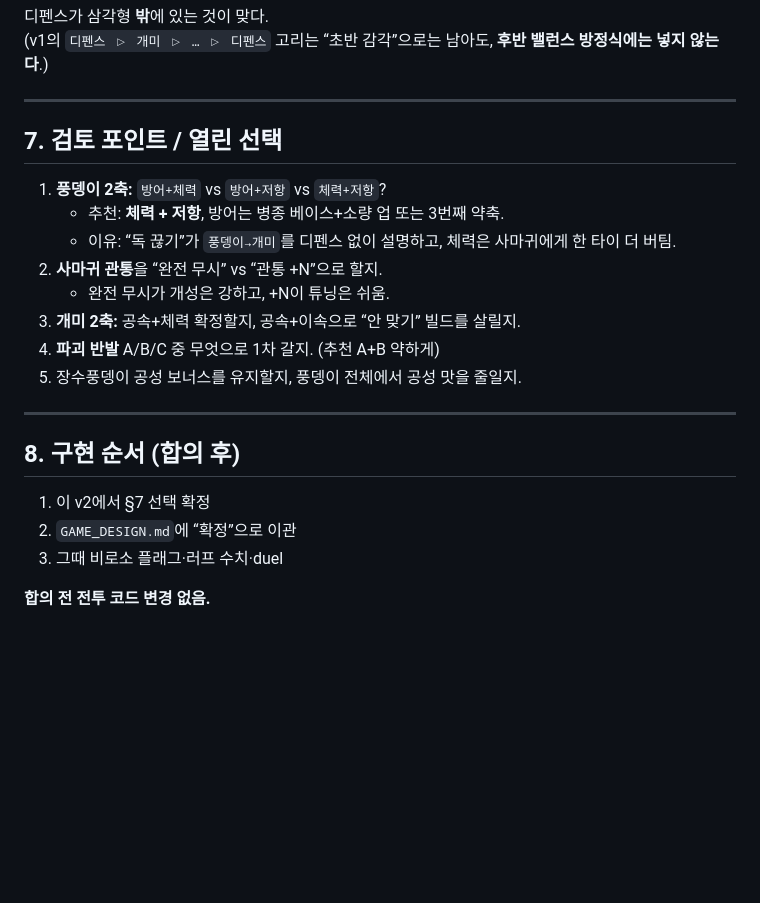
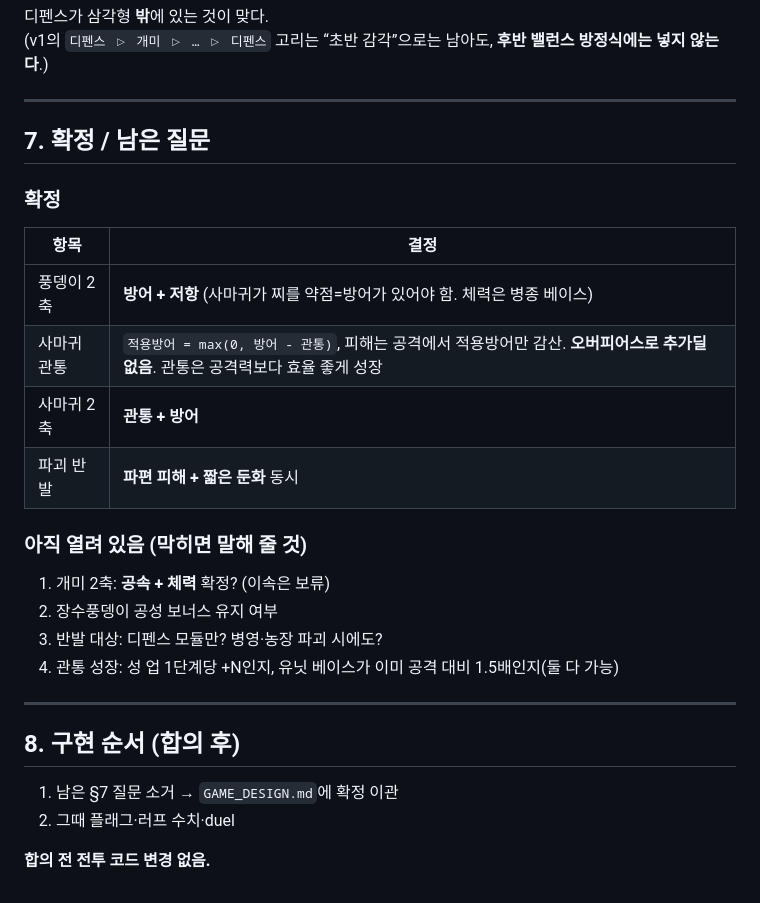
Before and after one commit to jasonleex1995/bug-empire, a Markdown page: docs/ROSTER_RPS_DESIGN.md, the part around the change. GitHub-like rendering; blank space fills up the shorter version.

Commit message:
Mark locked design choices and remaining open questions
Co-authored-by: jasonleex1995 <jasonleex1995@gmail.com>

```diff
--- a/docs/ROSTER_RPS_DESIGN.md
+++ b/docs/ROSTER_RPS_DESIGN.md
@@ -193,23 +193,27 @@
 
 ---
 
-## 7. 검토 포인트 / 열린 선택
+## 7. 확정 / 남은 질문
 
-1. **풍뎅이 2축:** `방어+체력` vs `방어+저항` vs `체력+저항`?
-   - 추천: **체력 + 저항**, 방어는 병종 베이스+소량 업 또는 3번째 약축.
-   - 이유: “독 끊기”가 `풍뎅이→개미`를 디펜스 없이 설명하고, 체력은 사마귀에게 한 타이 더 버팀.
-2. **사마귀 관통**을 “완전 무시” vs “관통 +N”으로 할지.
-   - 완전 무시가 개성은 강하고, +N이 튜닝은 쉬움.
-3. **개미 2축:** 공속+체력 확정할지, 공속+이속으로 “안 맞기” 빌드를 살릴지.
-4. **파괴 반발** A/B/C 중 무엇으로 1차 갈지. (추천 A+B 약하게)
-5. 장수풍뎅이 공성 보너스를 유지할지, 풍뎅이 전체에서 공성 맛을 줄일지.
+### 확정
+| 항목 | 결정 |
+| --- | --- |
+| 풍뎅이 2축 | **방어 + 저항** (사마귀가 찌를 약점=방어가 있어야 함. 체력은 병종 베이스) |
+| 사마귀 관통 | `적용방어 = max(0, 방어 - 관통)`, 피해는 공격에서 적용방어만 감산. **오버피어스로 추가딜 없음**. 관통은 공격력보다 효율 좋게 성장 |
+| 사마귀 2축 | **관통 + 방어** |
+| 파괴 반발 | **파편 피해 + 짧은 둔화** 동시 |
+
+### 아직 열려 있음 (막히면 말해 줄 것)
+1. 개미 2축: **공속 + 체력** 확정? (이속은 보류)
+2. 장수풍뎅이 공성 보너스 유지 여부
+3. 반발 대상: 디펜스 모듈만? 병영·농장 파괴 시에도?
+4. 관통 성장: 성 업 1단계당 +N인지, 유닛 베이스가 이미 공격 대비 1.5배인지(둘 다 가능)
 
 ---
 
 ## 8. 구현 순서 (합의 후)
 
-1. 이 v2에서 §7 선택 확정
-2. `GAME_DESIGN.md`에 “확정”으로 이관
-3. 그때 비로소 플래그·러프 수치·duel
+1. 남은 §7 질문 소거 → `GAME_DESIGN.md`에 확정 이관
+2. 그때 플래그·러프 수치·duel
 
 **합의 전 전투 코드 변경 없음.**
```
